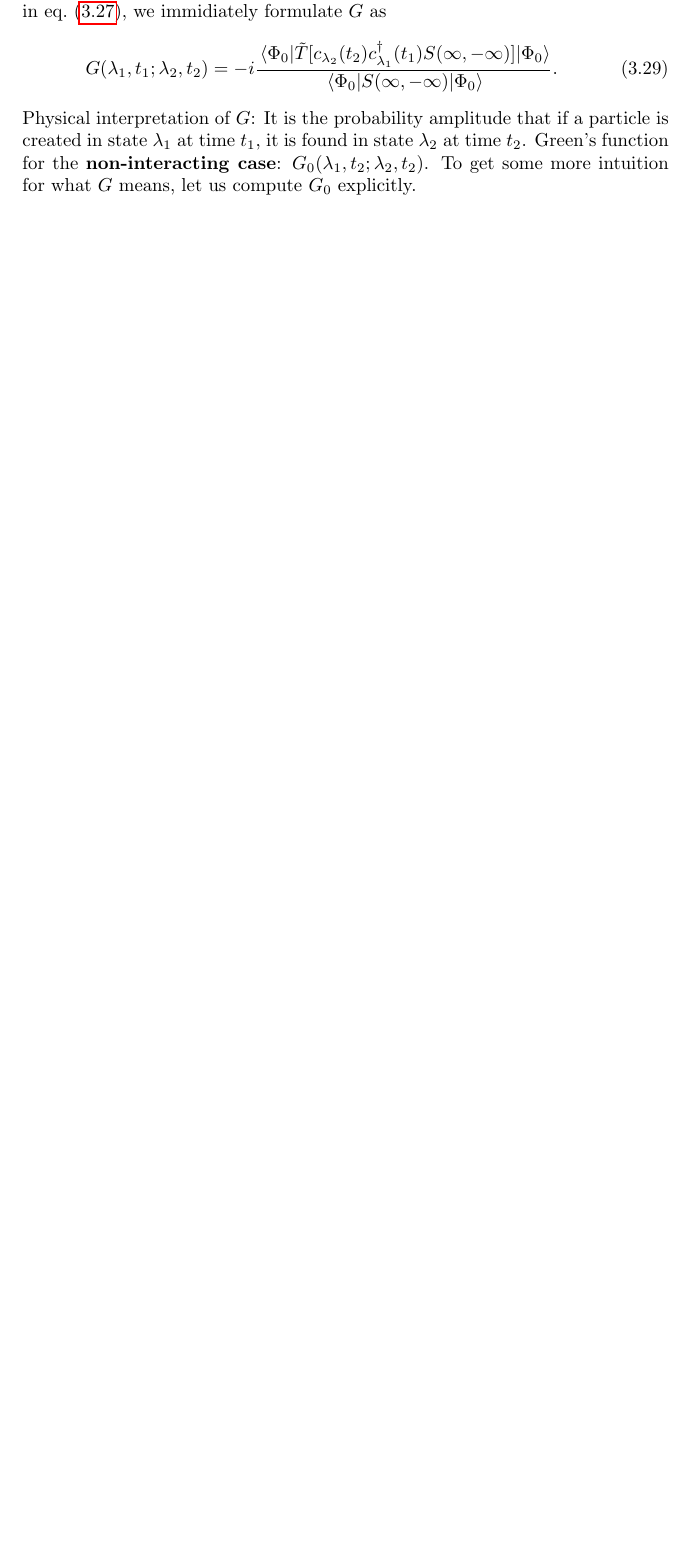
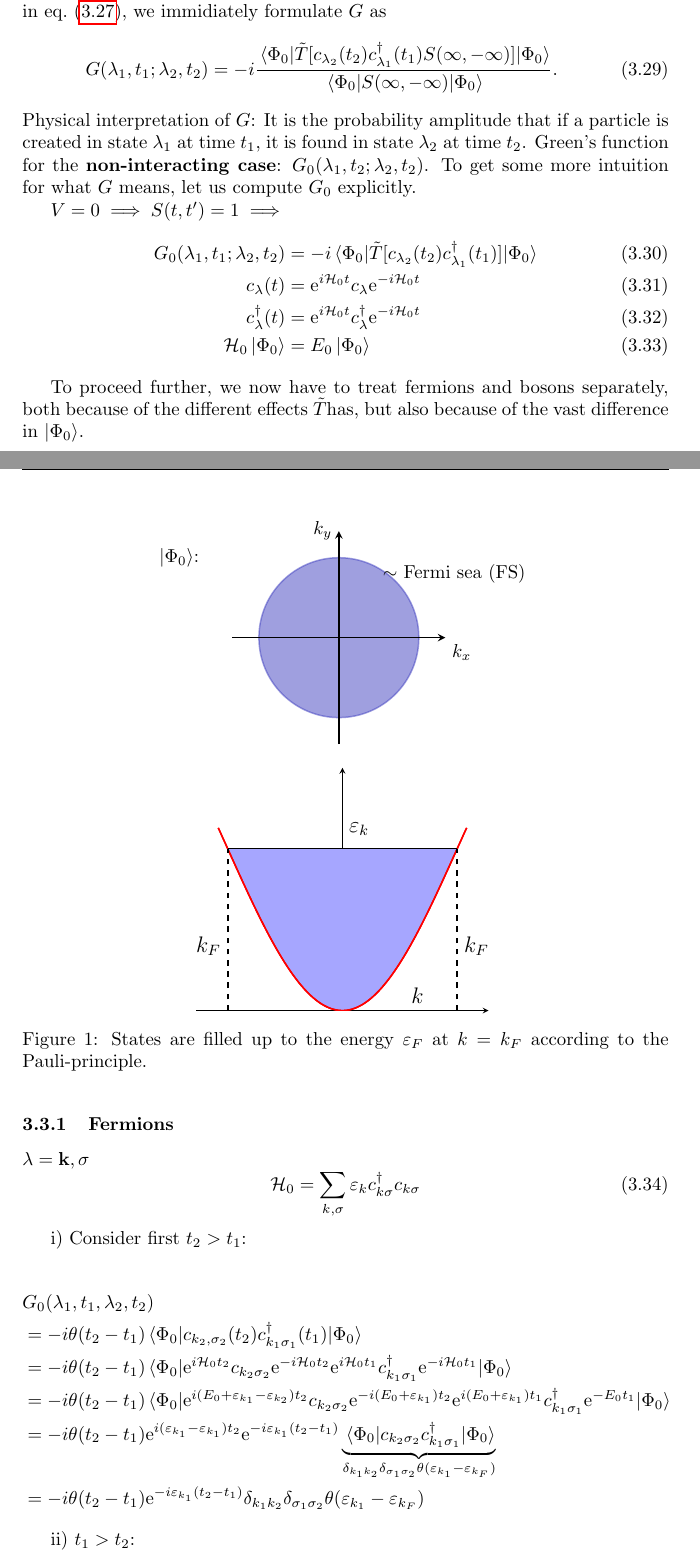
Before and after one commit to kklocker/kvast, a LaTeX document (main.tex, which reads tex/img/free_dispersion.tex, tex/img/phi0.tex, tex/many_particle_perturbation_theory.tex): part of page 24 of 50 before the commit and two parts of pages 24 and 25 of 52 after it, the two joined at a grey line, cut so that both start at the same text, the shorter picture padded with empty space. Compiled offline with pdfLaTeX.

Commit message:
More work

```diff
--- /dev/null
+++ b/tex/img/free_dispersion.tex
@@ -0,0 +1,34 @@
+\begin{tikzpicture}[scale=0.8]
+	\begin{axis}[
+	ticks=none,
+	legend style={at={(1,0.4)}},
+	ytick = {1},
+	ytick style={draw=none},
+	yticklabels = {},
+	xtick = {1},
+%	xticklabels ={$-\pi$,$\pi$},
+	xtick style={draw=none},
+	xlabel = \large $k$,
+	ylabel = \large $\varepsilon_k$,
+	axis lines = center,
+	ymin = 0,
+	ymax = 1.5,
+	xmax = 2,
+	xmin = -2,
+	%x label style={at={(axis description cs:1,0.1)}, anchor = west},
+	%y label style={at={(axis description cs:0.15,1)},rotate=-90,anchor=south},
+	%xlabel = $x$,
+	%sylabel = {$f(x)$},
+	]
+
+
+		\addplot[name path = A,domain = -1.57:1.57, samples = 200, very thin, black]{(1-cos(deg(x)))};
+		\addplot[domain = -1.7:1.7, samples = 200, thick, red]{(1-cos(deg(x)))};
+		\addplot[name path = B, domain = -1.57:1.57] {1+0*x};
+
+		\addplot[blue!35!white] fill between[of = A and B];
+
+		\draw[thick, black, dashed] (axis cs:-1.57,0) -- node[anchor= north east]{\large $-k_F$}  (axis cs:-1.570,1);
+		\draw[thick, black, dashed] (axis cs:1.57,0) -- node[anchor= north west]{\large $k_F$}  (axis cs:1.570,1);
+	\end{axis}
+\end{tikzpicture}
--- /dev/null
+++ b/tex/img/phi0.tex
@@ -0,0 +1,15 @@
+\begin{tikzpicture}[scale = 1]
+
+	\coordinate (a) at (2, 2);
+	\draw[thick,fill, blue!50!gray,  opacity =0.5] (a) circle (1.5);
+
+	\draw[thick, ->] (0,2) to (4,2);
+	\draw[thick, ->] (2,0) to (2,4);
+
+	\node[anchor = north west] at (4, 2) {$k_x$};
+
+	\node[anchor = east] at (2, 4) {$k_y$};
+
+	\node[anchor = east] at (-0.5, 3.5) {$\ket{\Phi_0}$:};
+	\node[anchor = west] at (2.7, 3.2) {$\sim$ Fermi sea (FS)};
+\end{tikzpicture}
--- a/tex/many_particle_perturbation_theory.tex
+++ b/tex/many_particle_perturbation_theory.tex
@@ -314,3 +314,49 @@ Notice that the basic formulation is in the Heisenberg-picture, since $G$ involv
 G(\lambda_1, t_1;\lambda_2, t_2) = -i\frac{\ev{\tilde{T}[{c}_{\lambda_2}(t_2){c}_{\lambda_1}^\dagger(t_1)S(\infty, -\infty)]}{\Phi_0}}{\ev{S(\infty, -\infty)}{\Phi_0}}.
 \end{equation}
 Physical interpretation of $G$: It is the probability amplitude that if a particle is created in state $\lambda_1$ at time $t_1$, it is found in state $\lambda_2$ at time $t_2$. Green's function for the \textbf{non-interacting case}: $G_0(\lambda_1, t_2;\lambda_2, t_2)$. To get some more intuition for what $G$ means, let us compute $G_0$ explicitly.
+
+$V =0 \implies S(t, t') = 1 \implies$
+\begin{align}
+G_0(\lambda_1, t_1; \lambda_2, t_2) &= -i\ev{\tilde{T}[c_{\lambda_2}(t_2)c_{\lambda_1}^\dagger(t_1)]}{\Phi_0}
+\\
+c_\lambda(t) &= \e^{i\Ha_0t}c_\lambda\e^{-i\Ha_0t} \\
+c_\lambda^\dagger(t) &=
+\e^{i\Ha_0t}c_\lambda^\dagger\e^{-i\Ha_0t} \\
+\Ha_0\ket{\Phi_0} &= E_0\ket{\Phi_0}
+\end{align}
+
+To proceed further, we now have to treat fermions and bosons separately, both because of the different effects  $\tilde{T}$has, but also because of the vast difference in $\ket{\Phi_0}$.
+
+\subsubsection{Fermions}
+
+$\lambda = \vb k, \sigma$
+\begin{equation}
+\Ha_0 = \sum_{k, \sigma}\ep_k\cd_{ k\sigma}c_{k\sigma}
+\end{equation}
+
+
+\begin{figure}
+	\centering
+	\input{tex/img/phi0.tex}
+%	\caption{The Fermi sea of $\ket{\Phi_0}$}
+\end{figure}
+
+\begin{figure}
+	\centering
+	\input{tex/img/free_dispersion.tex}
+	\caption{States are filled up to the energy $\ep_F$ at $k = k_F$ according to the Pauli-principle.}
+\end{figure}
+
+i) Consider first $t_2 >t_1$:
+
+\begin{align*}
+&G_0(\lambda_1, t_1, \lambda_2, t_2) \\
+ &=-i\theta(t_2-t_1)\ev{c_{k_2,\sigma_2}(t_2)c_{k_1\sigma_1}^\dagger(t_1)}{\Phi_0} \\
+&=-i\theta(t_2-t_1)\ev{\e^{i\Ha_0t_2}c_{k_2\sigma_2}\e^{-i\Ha_0t_2}\e^{i\Ha_0t_1}c_{k_1\sigma_1}^\dagger\e^{-i\Ha_0t_1}}{\Phi_0} \\
+&= -i\theta(t_2 - t_1) \ev{\e^{i(E_0 + \ep_{k_1}-\ep_{k_2})t_2}c_{k_2\sigma_2}\e^{-i(E_0 + \ep_{k_1})t_2}\e^{i(E_0 + \ep_{k_1})t_1}c_{k_1\sigma_1}^\dagger\e^{-E_0t_1}}{\Phi_0} \\
+&= -i\theta(t_2-t_1)\e^{i(\ep_{k_1}-\ep_{k_1})t_2}\e^{-i\ep_{k_1}(t_2-t_1)}\underbrace{\ev{c_{k_2\sigma_2}c_{k_1\sigma_1}^\dagger}{\Phi_0}}_{\delta_{k_1k_2}\delta_{\sigma_1\sigma_2}\theta(\ep_{k_1} - \ep_{k_F})} \\
+&= -i\theta(t_2-t_1)\e^{-i\ep_{k_1}(t_2-t_1)}\delta_{k_1k_2}\delta_{\sigma_1\sigma_2}\theta(\ep_{k_1} - \ep_{k_F})
+\end{align*}
+
+
+ii) $t_1>t_2$:
```
Also changed, not shown: main.pdf, tex/many_particle_perturbation_theory.tex (38 more changed lines).
